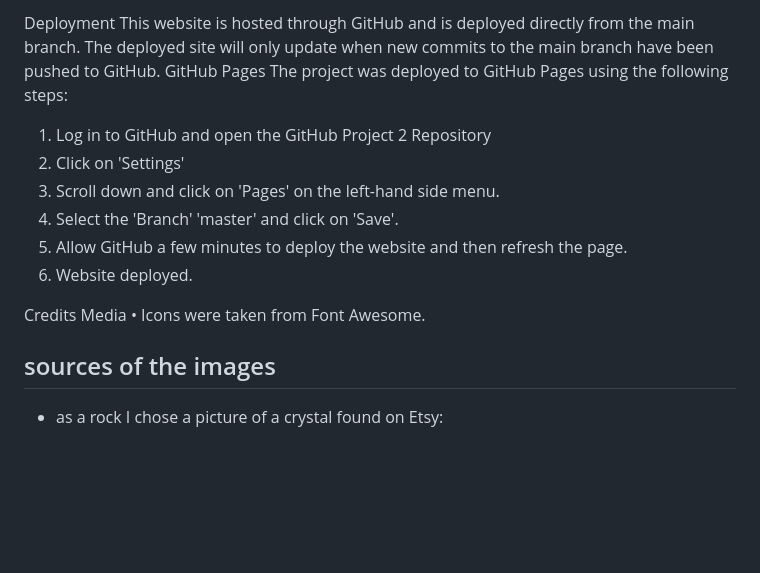
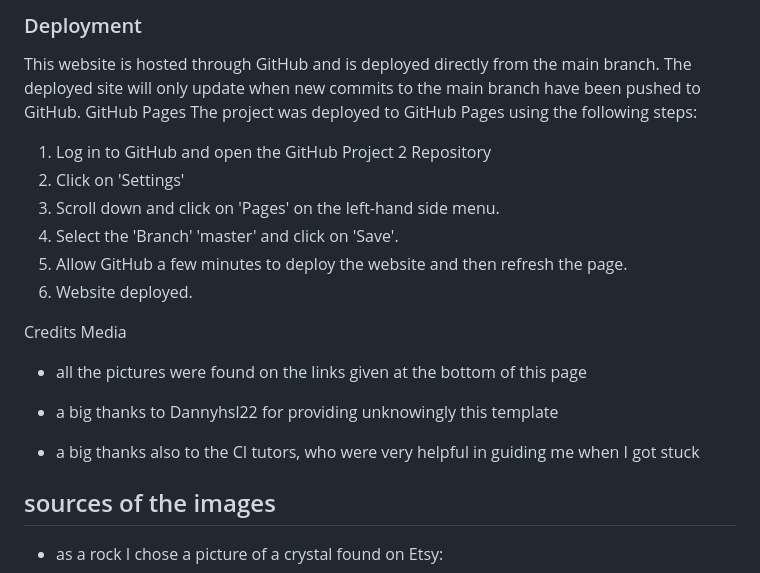
Before and after one commit to Code-Institute-Submissions/elisabethoelmann-Project2, a Markdown page: README.md, the part around the change printed below. Drawn GitHub-style; blank space fills up the shorter version.

```diff
--- a/README.md
+++ b/README.md
@@ -155,6 +165,6 @@ Underneath the the title come the "How to Play"  button, where the player can se
 
 
-   Deployment
+### Deployment
    This website is hosted through GitHub and is deployed directly from the main branch. The deployed site will only update when new commits to the main branch have been pushed to GitHub.
    GitHub Pages
    The project was deployed to GitHub Pages using the following steps:
@@ -168,19 +178,11 @@ Underneath the the title come the "How to Play"  button, where the player can se
 
    Credits
    Media
-   •	Icons were taken from Font Awesome.
+   * all the pictures were found on the links given at the bottom of this page
 
+   * a big thanks to Dannyhsl22 for providing unknowingly this template
 
-
-
-
-
-
-
-
-
-
-
+   * a big thanks also to the CI tutors, who were very helpful in guiding me when I got stuck
 
 ## sources of the images
 * as a rock I chose a picture of a crystal found on Etsy:
```
Also changed, not shown: other parts of README.md (+40 -30 lines), assets/media/choices and scoreboard.png (added).
